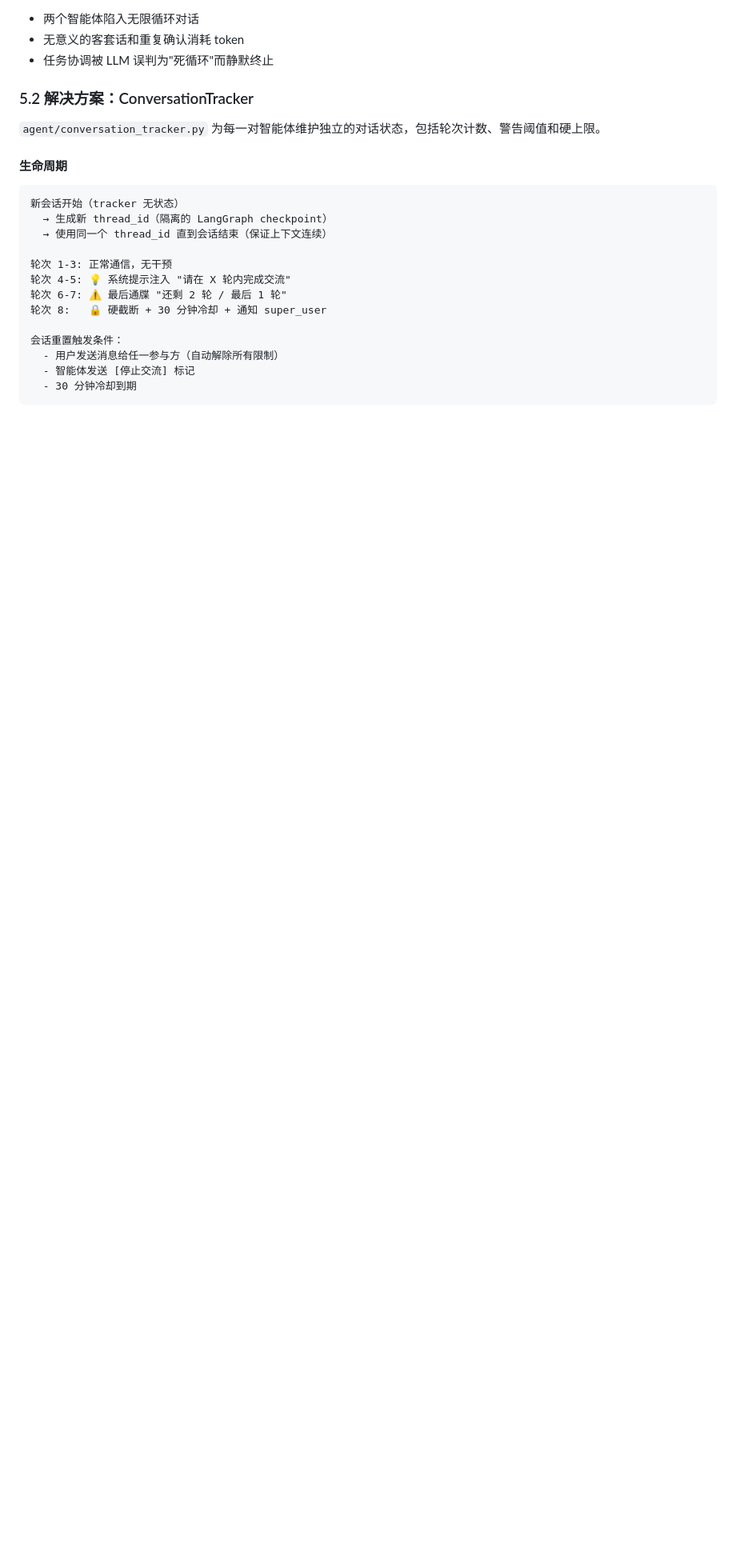
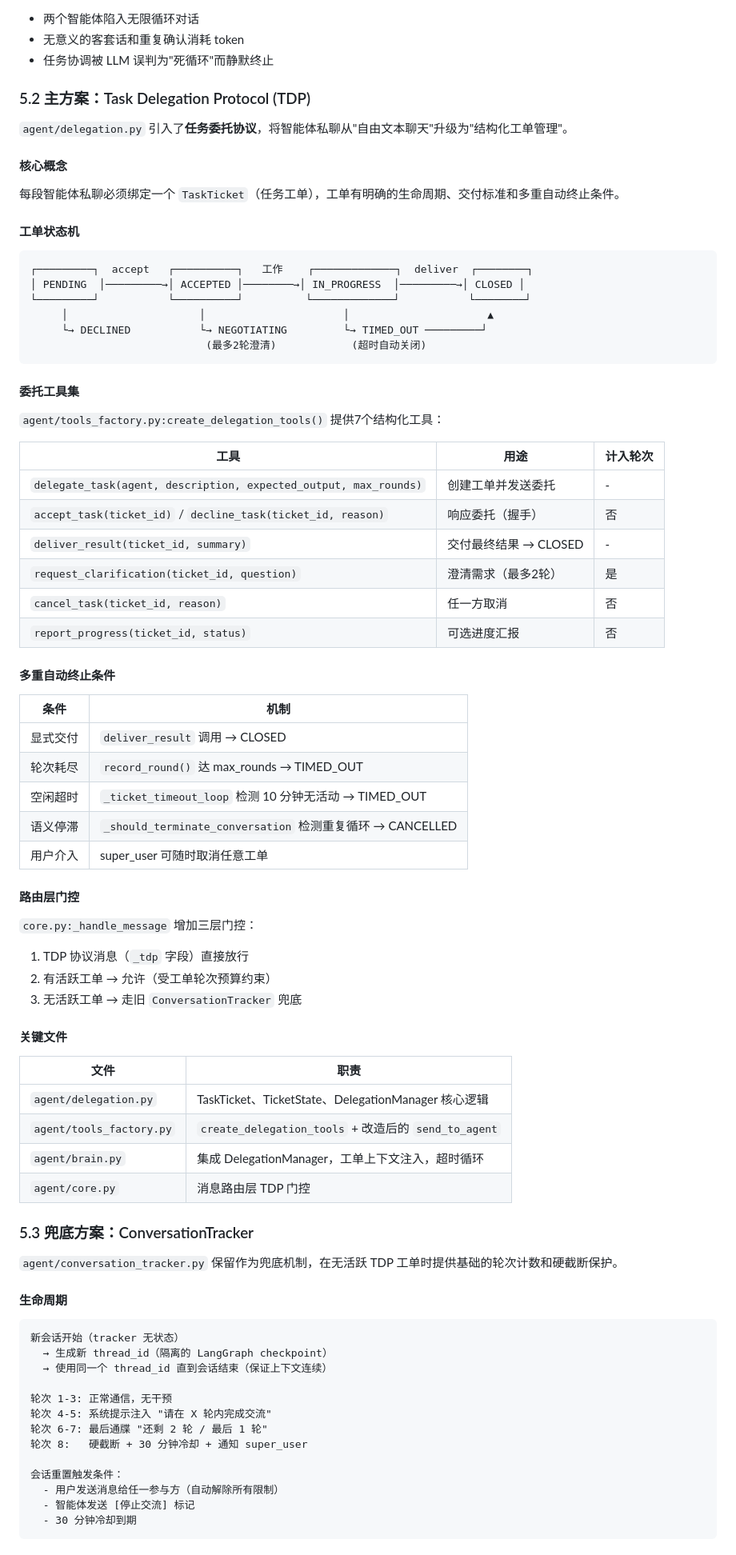
Before and after one commit to gitlizhi/AgentPro, a Markdown page: ARCHITECTURE.md, the part around one of its changes. Shown at 80% size. Drawn GitHub-style; blank space fills up the shorter version.

````diff
--- a/ARCHITECTURE.md
+++ b/ARCHITECTURE.md
@@ -453,9 +480,67 @@ Brain._handle_with_agent() / _process_agent_message()
 - 无意义的客套话和重复确认消耗 token
 - 任务协调被 LLM 误判为"死循环"而静默终止
 
-### 5.2 解决方案：ConversationTracker
+### 5.2 主方案：Task Delegation Protocol (TDP)
 
-`agent/conversation_tracker.py` 为每一对智能体维护独立的对话状态，包括轮次计数、警告阈值和硬上限。
+`agent/delegation.py` 引入了**任务委托协议**，将智能体私聊从"自由文本聊天"升级为"结构化工单管理"。
+
+#### 核心概念
+
+每段智能体私聊必须绑定一个 `TaskTicket`（任务工单），工单有明确的生命周期、交付标准和多重自动终止条件。
+
+#### 工单状态机
+
+```
+┌─────────┐  accept   ┌──────────┐   工作    ┌─────────────┐  deliver  ┌────────┐
+│ PENDING  │─────────→│ ACCEPTED │────────→│ IN_PROGRESS  │─────────→│ CLOSED │
+└─────────┘           └──────────┘          └─────────────┘           └────────┘
+     │                     │                      │                      ▲
+     └→ DECLINED           └→ NEGOTIATING         └→ TIMED_OUT ─────────┘
+                            (最多2轮澄清)            (超时自动关闭)
+```
+
+#### 委托工具集
+
+`agent/tools_factory.py:create_delegation_tools()` 提供7个结构化工具：
+
+| 工具 | 用途 | 计入轮次 |
+|------|------|---------|
+| `delegate_task(agent, description, expected_output, max_rounds)` | 创建工单并发送委托 | - |
+| `accept_task(ticket_id)` / `decline_task(ticket_id, reason)` | 响应委托（握手） | 否 |
+| `deliver_result(ticket_id, summary)` | 交付最终结果 → CLOSED | - |
+| `request_clarification(ticket_id, question)` | 澄清需求（最多2轮） | 是 |
+| `cancel_task(ticket_id, reason)` | 任一方取消 | 否 |
+| `report_progress(ticket_id, status)` | 可选进度汇报 | 否 |
+
+#### 多重自动终止条件
+
+| 条件 | 机制 |
+|------|------|
+| 显式交付 | `deliver_result` 调用 → CLOSED |
+| 轮次耗尽 | `record_round()` 达 max_rounds → TIMED_OUT |
+| 空闲超时 | `_ticket_timeout_loop` 检测 10 分钟无活动 → TIMED_OUT |
+| 语义停滞 | `_should_terminate_conversation` 检测重复循环 → CANCELLED |
+| 用户介入 | super_user 可随时取消任意工单 |
+
+#### 路由层门控
+
+`core.py:_handle_message` 增加三层门控：
+1. TDP 协议消息（`_tdp` 字段）直接放行
+2. 有活跃工单 → 允许（受工单轮次预算约束）
+3. 无活跃工单 → 走旧 `ConversationTracker` 兜底
+
+#### 关键文件
+
+| 文件 | 职责 |
+|------|------|
+| `agent/delegation.py` | TaskTicket、TicketState、DelegationManager 核心逻辑 |
+| `agent/tools_factory.py` | `create_delegation_tools` + 改造后的 `send_to_agent` |
+| `agent/brain.py` | 集成 DelegationManager，工单上下文注入，超时循环 |
+| `agent/core.py` | 消息路由层 TDP 门控 |
+
+### 5.3 兜底方案：ConversationTracker
+
+`agent/conversation_tracker.py` 保留作为兜底机制，在无活跃 TDP 工单时提供基础的轮次计数和硬截断保护。
 
 #### 生命周期
 
@@ -465,9 +550,9 @@ Brain._handle_with_agent() / _process_agent_message()
   → 使用同一个 thread_id 直到会话结束（保证上下文连续）
 
 轮次 1-3: 正常通信，无干预
-轮次 4-5: 💡 系统提示注入 "请在 X 轮内完成交流"
-轮次 6-7: ⚠️ 最后通牒 "还剩 2 轮 / 最后 1 轮"
-轮次 8:   🔒 硬截断 + 30 分钟冷却 + 通知 super_user
+轮次 4-5: 系统提示注入 "请在 X 轮内完成交流"
+轮次 6-7: 最后通牒 "还剩 2 轮 / 最后 1 轮"
+轮次 8:   硬截断 + 30 分钟冷却 + 通知 super_user
 
 会话重置触发条件：
   - 用户发送消息给任一参与方（自动解除所有限制）
````
Also changed, not shown: other parts of ARCHITECTURE.md (+43 -12 lines).
